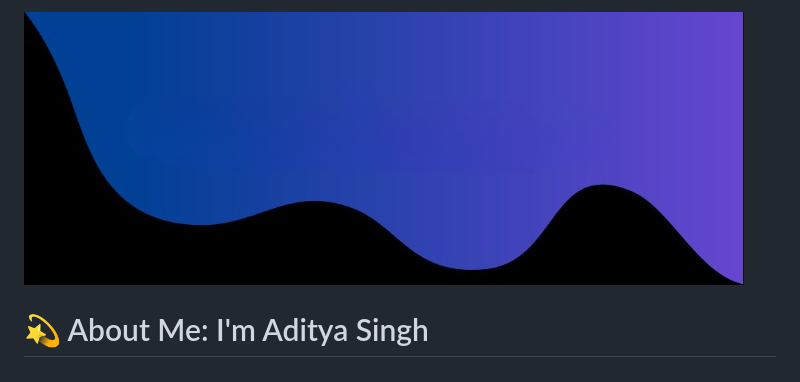
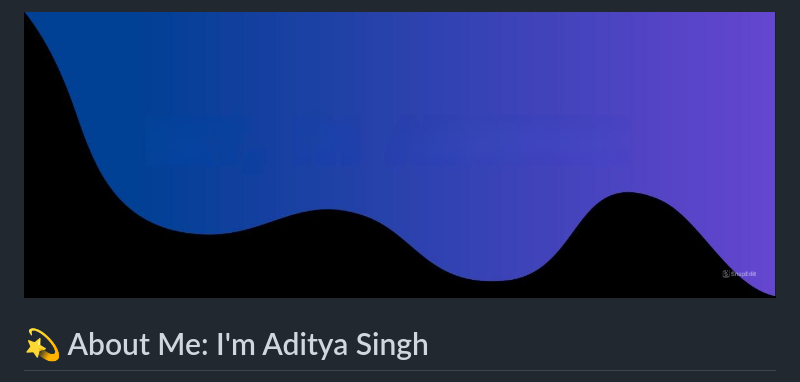
Before and after one commit to konhito/konhito, a Markdown page: README.md, the part around the change. Rendered like a GitHub page; pictures changed too: images/2.png (deleted), images/3.jpg (added).

```diff
--- a/README.md
+++ b/README.md
@@ -1,4 +1,4 @@
-![alt text](./images/2.png)
+![alt text](./images/3.jpg)
 
 # 💫 About Me: I'm Aditya Singh
 
```
